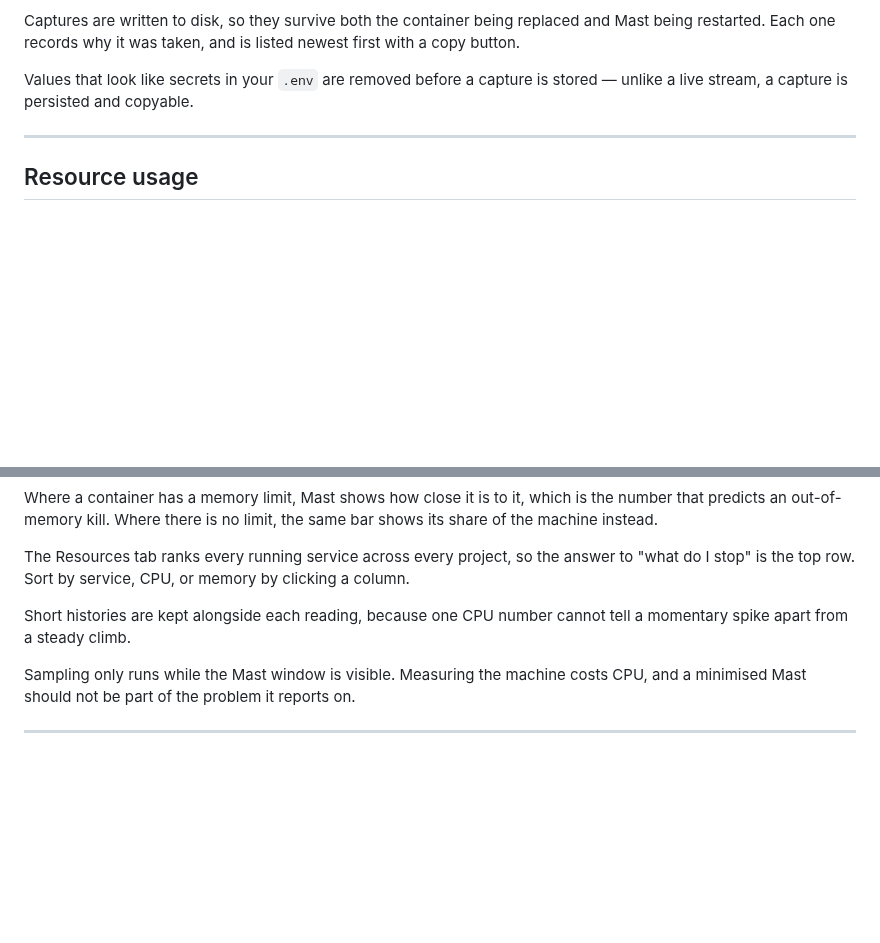
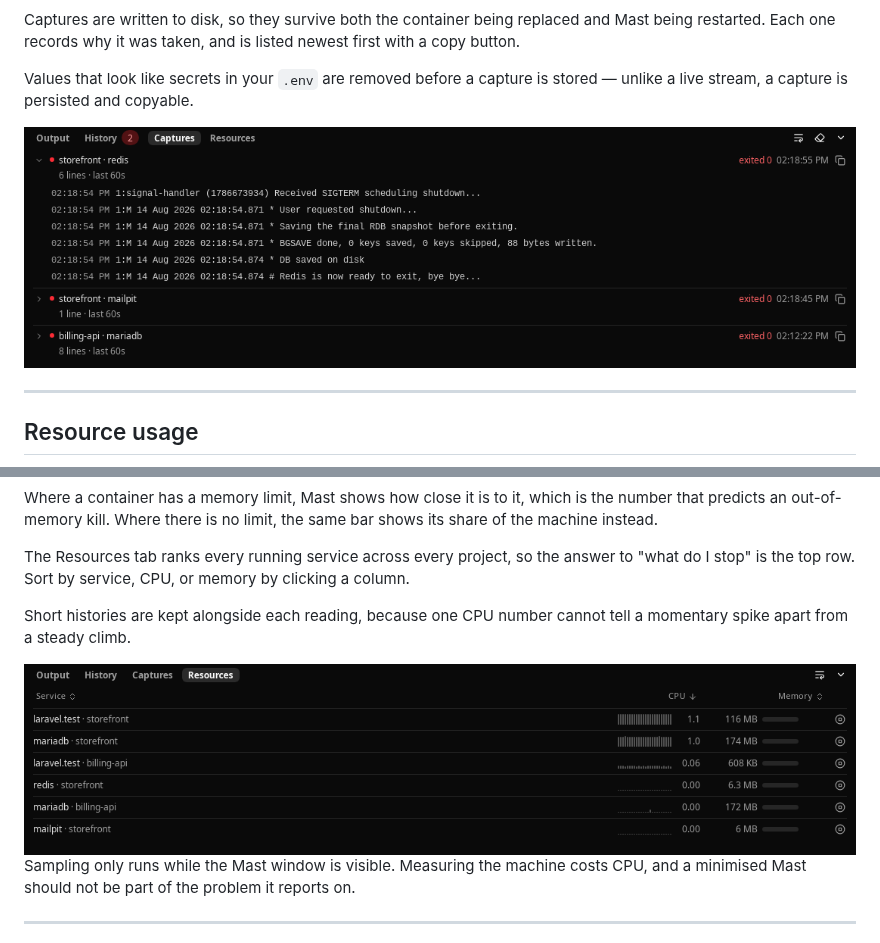
Before and after one commit to stackrats/mast, a Markdown page: README.md, 2 parts joined by grey strips. GitHub-like rendering; pictures changed too: docs/media/captures.png (added), docs/media/resources.png (added); blank space fills up the shorter version.

```diff
--- a/README.md
+++ b/README.md
@@ -179,6 +179,8 @@ Captures are written to disk, so they survive both the container being replaced
 
 Values that look like secrets in your `.env` are removed before a capture is stored — unlike a live stream, a capture is persisted and copyable.
 
+<img src="docs/media/captures.png" alt="Captures tab listing three containers that went down, the newest expanded to show its final log lines" width="900">
+
 ---
 
 ## Resource usage
@@ -194,6 +196,8 @@ Where a container has a memory limit, Mast shows how close it is to it, which is
 The Resources tab ranks every running service across every project, so the answer to "what do I stop" is the top row. Sort by service, CPU, or memory by clicking a column.
 
 Short histories are kept alongside each reading, because one CPU number cannot tell a momentary spike apart from a steady climb.
+
+<img src="docs/media/resources.png" alt="Resources tab ranking every running service by CPU, busiest first, with memory and a stop control per row" width="900">
 
 Sampling only runs while the Mast window is visible. Measuring the machine costs CPU, and a minimised Mast should not be part of the problem it reports on.
 
```
Also changed, not shown: other parts of README.md (+1 -1 lines), docs/media/project.png, 4 other files.
